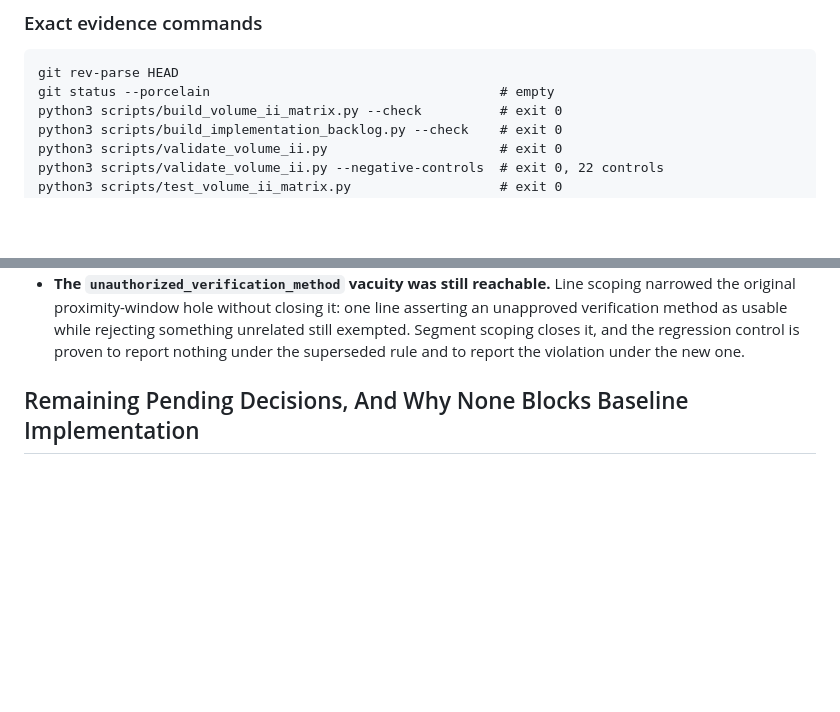
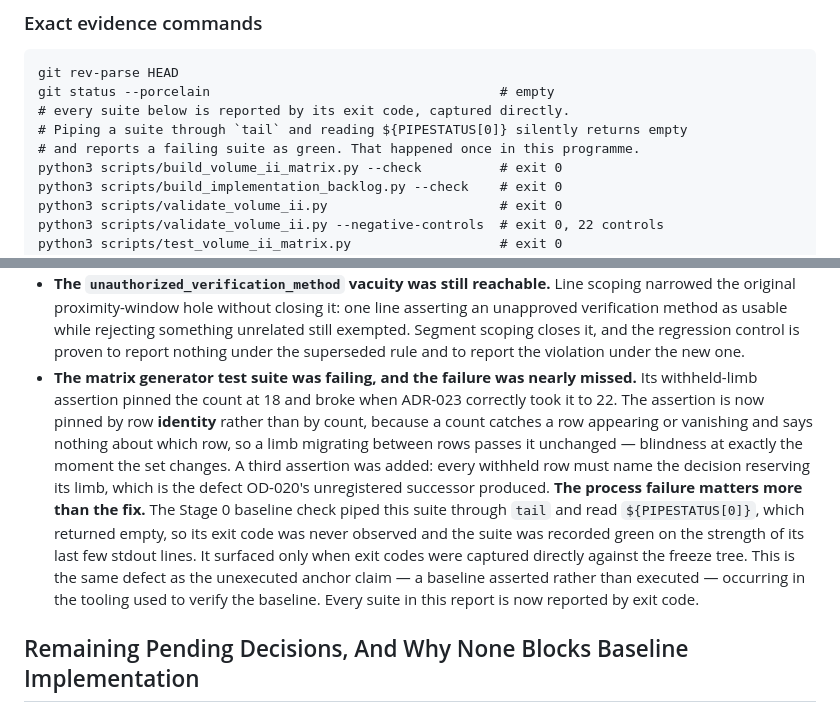
Before and after one commit to keny369/videt.ai, a Markdown page: specification/volume-ii/IMPLEMENTATION_READINESS_REPORT.md, 2 parts joined by grey strips. Drawn GitHub-style; blank space fills up the shorter version.

Commit message:
docs(freeze): record the matrix-suite failure and the process defect that hid it
WHAT CHANGED
Adds the fourth latent defect to the readiness report: the matrix generator test suite
was failing, and the Stage 0 baseline check did not see it because it piped the run
through `tail` and read ${PIPESTATUS[0]}, which returns empty in that construct. The
suite was recorded green on the strength of its last few stdout lines. Notes that every
suite in the report is now reported by exit code.

WHY
The report's figures were already true of the final tree, so nothing in it was wrong.
But a readiness report that shows only the outcome and hides how close the verification
came to missing a real failure is a report that teaches the next reader nothing. The
defect is the same one this pass found in Volume II's anchor claim - a baseline asserted
rather than executed - occurring in the tooling used to verify the baseline. That is
worth recording precisely because it is embarrassing.

BEHAVIOUR
No product behaviour changes.

VERIFICATION
All nine suites green by exit code on the integrated tree; tree clean.

Co-Authored-By: Claude Opus 4.8 (1M context) <noreply@anthropic.com>

````diff
--- a/specification/volume-ii/IMPLEMENTATION_READINESS_REPORT.md
+++ b/specification/volume-ii/IMPLEMENTATION_READINESS_REPORT.md
@@ -37,6 +37,9 @@ evidence and are not cited.
 ```
 git rev-parse HEAD
 git status --porcelain                                     # empty
+# every suite below is reported by its exit code, captured directly.
+# Piping a suite through `tail` and reading ${PIPESTATUS[0]} silently returns empty
+# and reports a failing suite as green. That happened once in this programme.
 python3 scripts/build_volume_ii_matrix.py --check          # exit 0
 python3 scripts/build_implementation_backlog.py --check    # exit 0
 python3 scripts/validate_volume_ii.py                      # exit 0
@@ -167,6 +170,19 @@ policy question and no registered decision names `- Successor To:` it.
   method as usable while rejecting something unrelated still exempted. Segment scoping closes it, and
   the regression control is proven to report nothing under the superseded rule and to report the
   violation under the new one.
+- **The matrix generator test suite was failing, and the failure was nearly missed.** Its
+  withheld-limb assertion pinned the count at 18 and broke when ADR-023 correctly took it to 22. The
+  assertion is now pinned by row **identity** rather than by count, because a count catches a row
+  appearing or vanishing and says nothing about which row, so a limb migrating between rows passes it
+  unchanged — blindness at exactly the moment the set changes. A third assertion was added: every
+  withheld row must name the decision reserving its limb, which is the defect OD-020's unregistered
+  successor produced.
+  **The process failure matters more than the fix.** The Stage 0 baseline check piped this suite
+  through `tail` and read `${PIPESTATUS[0]}`, which returned empty, so its exit code was never
+  observed and the suite was recorded green on the strength of its last few stdout lines. It
+  surfaced only when exit codes were captured directly against the freeze tree. This is the same
+  defect as the unexecuted anchor claim — a baseline asserted rather than executed — occurring in
+  the tooling used to verify the baseline. Every suite in this report is now reported by exit code.
 
 ## Remaining Pending Decisions, And Why None Blocks Baseline Implementation
 
````
